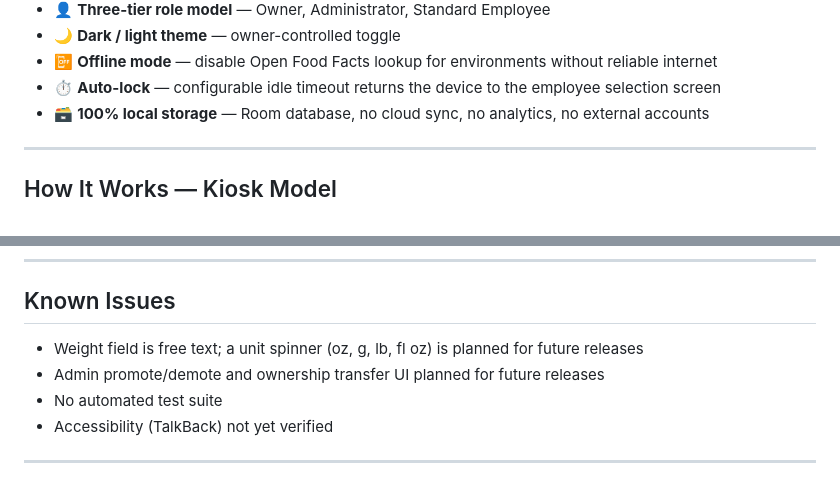
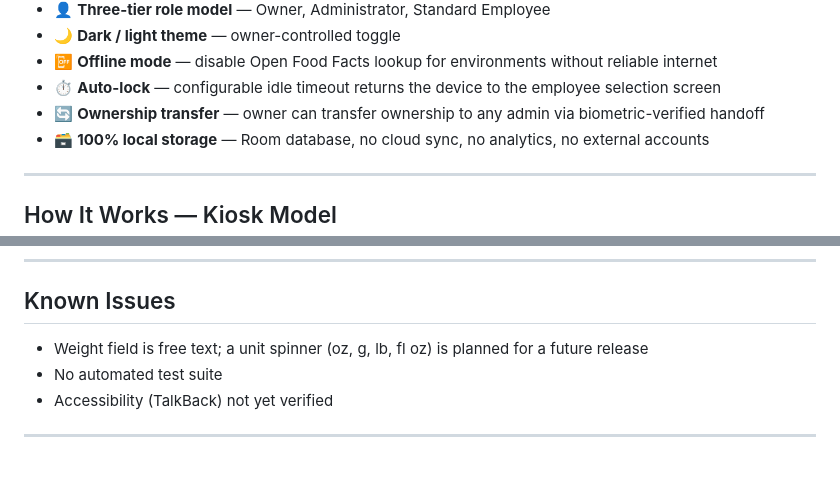
Before and after one commit to Jwonka/BestByManager, a Markdown page: README.md, 2 parts joined by grey strips. GitHub-like rendering.

Commit message:
Update README with ownership transfer and known issues

```diff
--- a/README.md
+++ b/README.md
@@ -57,6 +57,7 @@
 - 🌙 **Dark / light theme** — owner-controlled toggle
 - 📴 **Offline mode** — disable Open Food Facts lookup for environments without reliable internet
 - ⏱️ **Auto-lock** — configurable idle timeout returns the device to the employee selection screen
+- 🔄 **Ownership transfer** — owner can transfer ownership to any admin via biometric-verified handoff
 - 🗃️ **100% local storage** — Room database, no cloud sync, no analytics, no external accounts
 
 ---
@@ -331,8 +332,7 @@ Product data provided by [Open Food Facts](https://openfoodfacts.org), a free an
 
 ## Known Issues
 
-- Weight field is free text; a unit spinner (oz, g, lb, fl oz) is planned for future releases
-- Admin promote/demote and ownership transfer UI planned for future releases
+- Weight field is free text; a unit spinner (oz, g, lb, fl oz) is planned for a future release
 - No automated test suite
 - Accessibility (TalkBack) not yet verified
 
```
